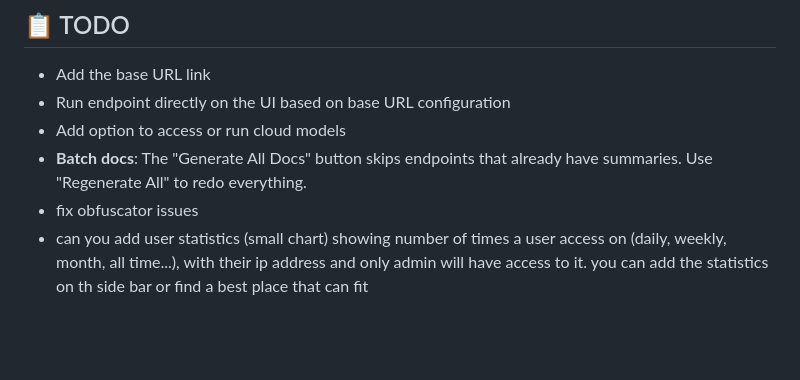
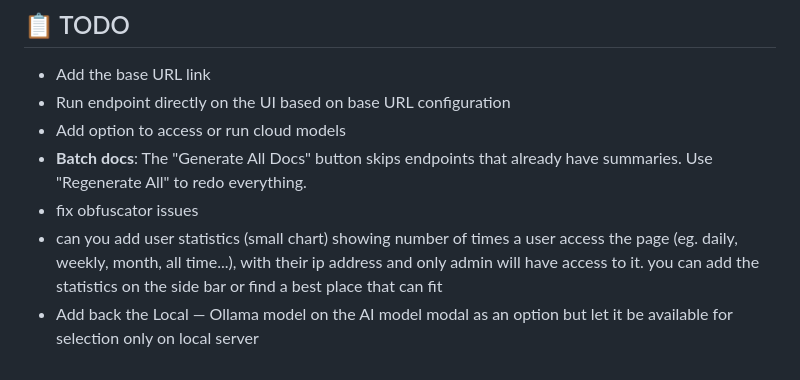
Before and after one commit to stanitech/api-studio, a Markdown page: README.md, the part around the change. GitHub-like rendering; blank space fills up the shorter version.

Commit message:
start commit

```diff
--- a/README.md
+++ b/README.md
@@ -205,4 +205,5 @@ Output format mirrors Postman's AI docs: Overview → Use Case → Auth → Para
 - Add option to access or run cloud models
 - **Batch docs**: The "Generate All Docs" button skips endpoints that already have summaries. Use "Regenerate All" to redo everything.
 - fix obfuscator issues
-- can you add user statistics (small chart) showing number of times a user access on (daily, weekly, month, all time...), with their ip address and only admin will have access to it. you can add the statistics on th side bar or find a best place that can fit
+- can you add user statistics (small chart) showing number of times a user access the page (eg. daily, weekly, month, all time...), with their ip address and only admin will have access to it. you can add the statistics on the side bar or find a best place that can fit
+- Add back the Local — Ollama model on the AI model modal as an option but let it be available for selection only on local server
```
